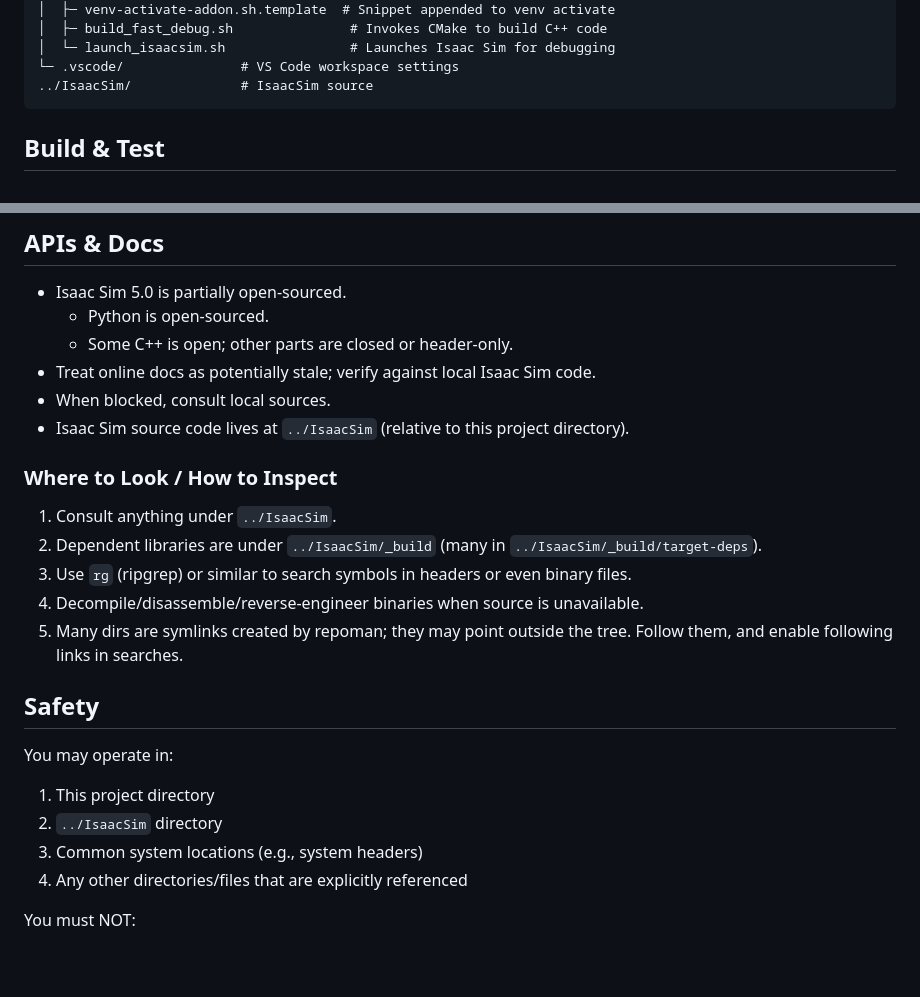
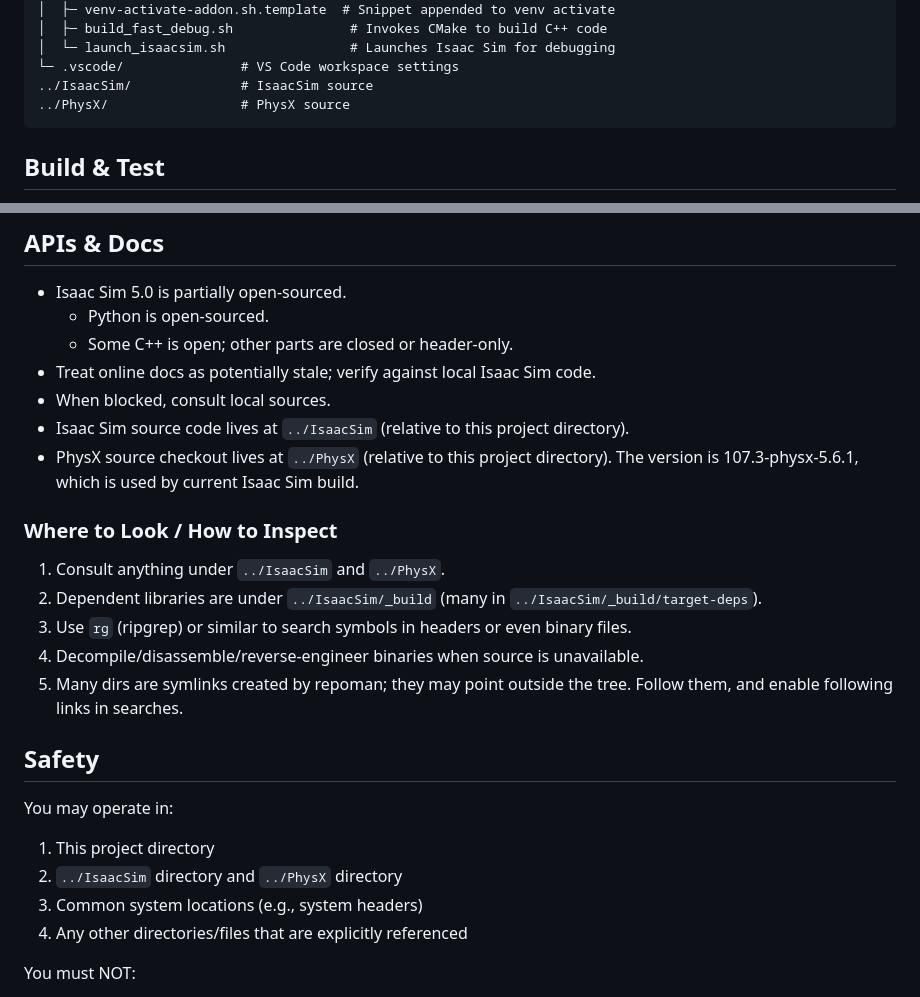
Before and after one commit to intelligent-control-lab/BrickSim, a Markdown page: AGENTS.md, 2 parts joined by grey strips. Drawn GitHub-style; blank space fills up the shorter version.

Commit message:
update AGENTS.md to include instructions where to lookup PhysX source

````diff
--- a/AGENTS.md
+++ b/AGENTS.md
@@ -22,6 +22,7 @@ Isaac Sim 5.0 extension for simulating LEGO bricks and their assembly. This repo
 │  └─ launch_isaacsim.sh                # Launches Isaac Sim for debugging
 └─ .vscode/               # VS Code workspace settings
 ../IsaacSim/              # IsaacSim source
+../PhysX/                 # PhysX source
 ```
 
 ## Build & Test
@@ -49,9 +50,10 @@ Isaac Sim 5.0 extension for simulating LEGO bricks and their assembly. This repo
 - Treat online docs as potentially stale; verify against local Isaac Sim code.
 - When blocked, consult local sources.
 - Isaac Sim source code lives at `../IsaacSim` (relative to this project directory).
+- PhysX source checkout lives at `../PhysX` (relative to this project directory). The version is 107.3-physx-5.6.1, which is used by current Isaac Sim build.
 
 ### Where to Look / How to Inspect
-1. Consult anything under `../IsaacSim`.
+1. Consult anything under `../IsaacSim` and `../PhysX`.
 2. Dependent libraries are under `../IsaacSim/_build` (many in `../IsaacSim/_build/target-deps`).
 3. Use `rg` (ripgrep) or similar to search symbols in headers or even binary files.
 4. Decompile/disassemble/reverse‑engineer binaries when source is unavailable.
@@ -60,7 +62,7 @@ Isaac Sim 5.0 extension for simulating LEGO bricks and their assembly. This repo
 ## Safety
 You may operate in:
 1) This project directory
-2) `../IsaacSim` directory
+2) `../IsaacSim` directory and `../PhysX` directory
 3) Common system locations (e.g., system headers)
 4) Any other directories/files that are explicitly referenced
 
````
